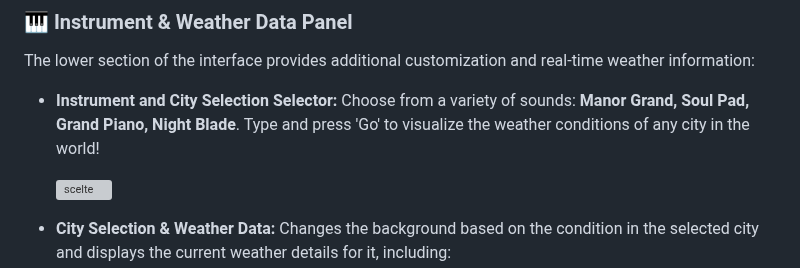
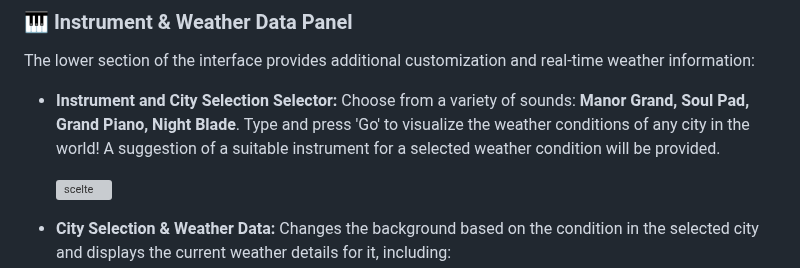
Before and after one commit to eleonorsrr/MeteotrAPP, a Markdown page: README.md, the part around the change. Drawn GitHub-style; grey boxes are pictures that could not be loaded.

```diff
--- a/README.md
+++ b/README.md
@@ -49,7 +49,7 @@ The central panel provides manual control over the weather-based sound selection
 
 ### 🎹 Instrument & Weather Data Panel
 The lower section of the interface provides additional customization and real-time weather information:
-- **Instrument and City Selection Selector:** Choose from a variety of sounds: **Manor Grand, Soul Pad, Grand Piano, Night Blade**. Type and press 'Go' to visualize the weather conditions of any city in the world!
+- **Instrument and City Selection Selector:** Choose from a variety of sounds: **Manor Grand, Soul Pad, Grand Piano, Night Blade**. Type and press 'Go' to visualize the weather conditions of any city in the world! A suggestion of a suitable instrument for a selected weather condition will be provided.
 
   <img width="500" alt="scelte" src="https://github.com/user-attachments/assets/5058d3a3-86d0-4e34-bf60-562f1058c631" />
 
```
